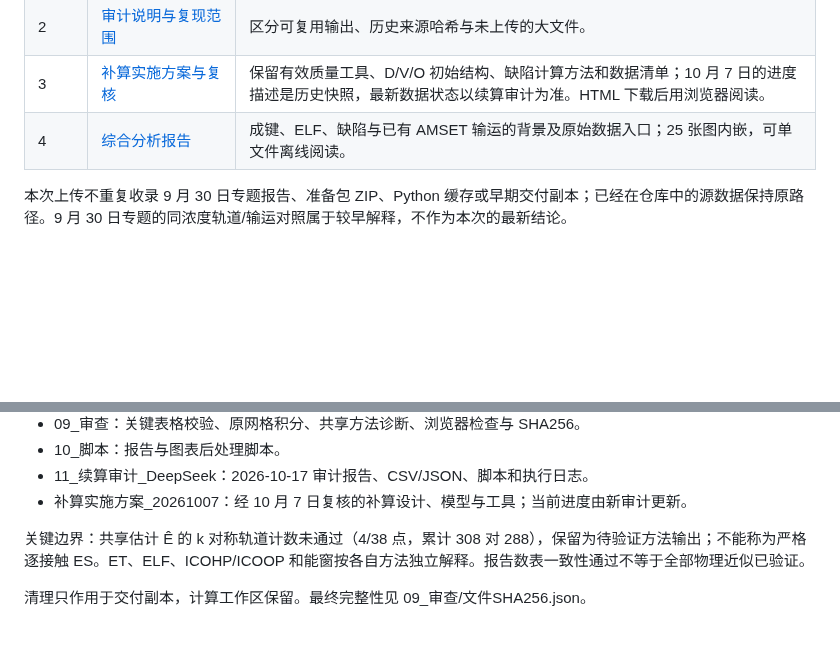
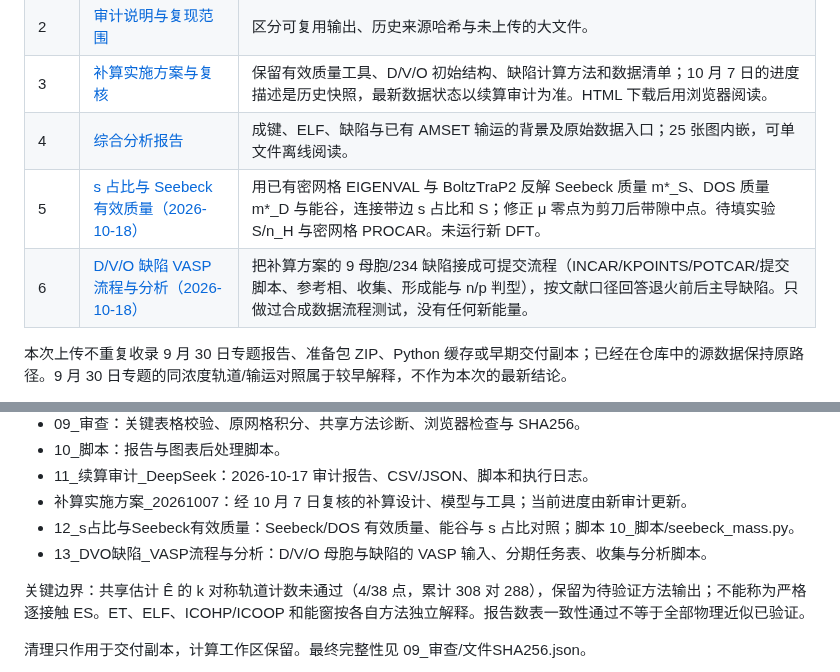
Before and after one commit to Andyw852/A2B2Te5-lone-pair-and-conduction-type, a Markdown page: README_文档导航与数据溯源.md, 2 parts joined by grey strips. Rendered like a GitHub page; blank space fills up the shorter version.

```diff
--- a/README_文档导航与数据溯源.md
+++ b/README_文档导航与数据溯源.md
@@ -8,6 +8,8 @@
 | 2 | [审计说明与复现范围](11_续算审计_DeepSeek/README_审计说明.md) | 区分可复用输出、历史来源哈希与未上传的大文件。 |
 | 3 | [补算实施方案与复核](补算实施方案_20261007/补算实施方案_有效质量与有序化缺陷.html) | 保留有效质量工具、D/V/O 初始结构、缺陷计算方法和数据清单；10 月 7 日的进度描述是历史快照，最新数据状态以续算审计为准。HTML 下载后用浏览器阅读。 |
 | 4 | [综合分析报告](01_报告/完整分析报告.html) | 成键、ELF、缺陷与已有 AMSET 输运的背景及原始数据入口；25 张图内嵌，可单文件离线阅读。 |
+| 5 | [s 占比与 Seebeck 有效质量（2026-10-18）](12_s占比与Seebeck有效质量/README.md) | 用已有密网格 EIGENVAL 与 BoltzTraP2 反解 Seebeck 质量 m\*_S、DOS 质量 m\*_D 与能谷，连接带边 s 占比和 S；修正 μ 零点为剪刀后带隙中点。待填实验 S/n_H 与密网格 PROCAR。未运行新 DFT。 |
+| 6 | [D/V/O 缺陷 VASP 流程与分析（2026-10-18）](13_DVO缺陷_VASP流程与分析/README.md) | 把补算方案的 9 母胞/234 缺陷接成可提交流程（INCAR/KPOINTS/POTCAR/提交脚本、参考相、收集、形成能与 n/p 判型），按文献口径回答退火前后主导缺陷。只做过合成数据流程测试，没有任何新能量。 |
 
 本次上传不重复收录 9 月 30 日专题报告、准备包 ZIP、Python 缓存或早期交付副本；已经在仓库中的源数据保持原路径。9 月 30 日专题的同浓度轨道/输运对照属于较早解释，不作为本次的最新结论。
 
@@ -29,6 +31,8 @@ A=Pb/Sn，B=Sb/Bi，均为元素位置，不是平均原子。正文依次讨论
 - 10_脚本：报告与图表后处理脚本。
 - 11_续算审计_DeepSeek：2026-10-17 审计报告、CSV/JSON、脚本和执行日志。
 - 补算实施方案_20261007：经 10 月 7 日复核的补算设计、模型与工具；当前进度由新审计更新。
+- 12_s占比与Seebeck有效质量：Seebeck/DOS 有效质量、能谷与 s 占比对照；脚本 10_脚本/seebeck_mass.py。
+- 13_DVO缺陷_VASP流程与分析：D/V/O 母胞与缺陷的 VASP 输入、分期任务表、收集与分析脚本。
 
 关键边界：共享估计 Ê 的 k 对称轨道计数未通过（4/38 点，累计 308 对 288），保留为待验证方法输出；不能称为严格逐接触 ES。ET、ELF、ICOHP/ICOOP 和能窗按各自方法独立解释。报告数表一致性通过不等于全部物理近似已验证。
 
```
Also changed, not shown: 12_s占比与Seebeck有效质量/README.md (added, +63 -0 lines), 13_DVO缺陷_VASP流程与分析/README.md (added, +99 -0 lines), 12_s占比与Seebeck有效质量/s占比_Seebeck有效质量.png (added), 14 other files.
